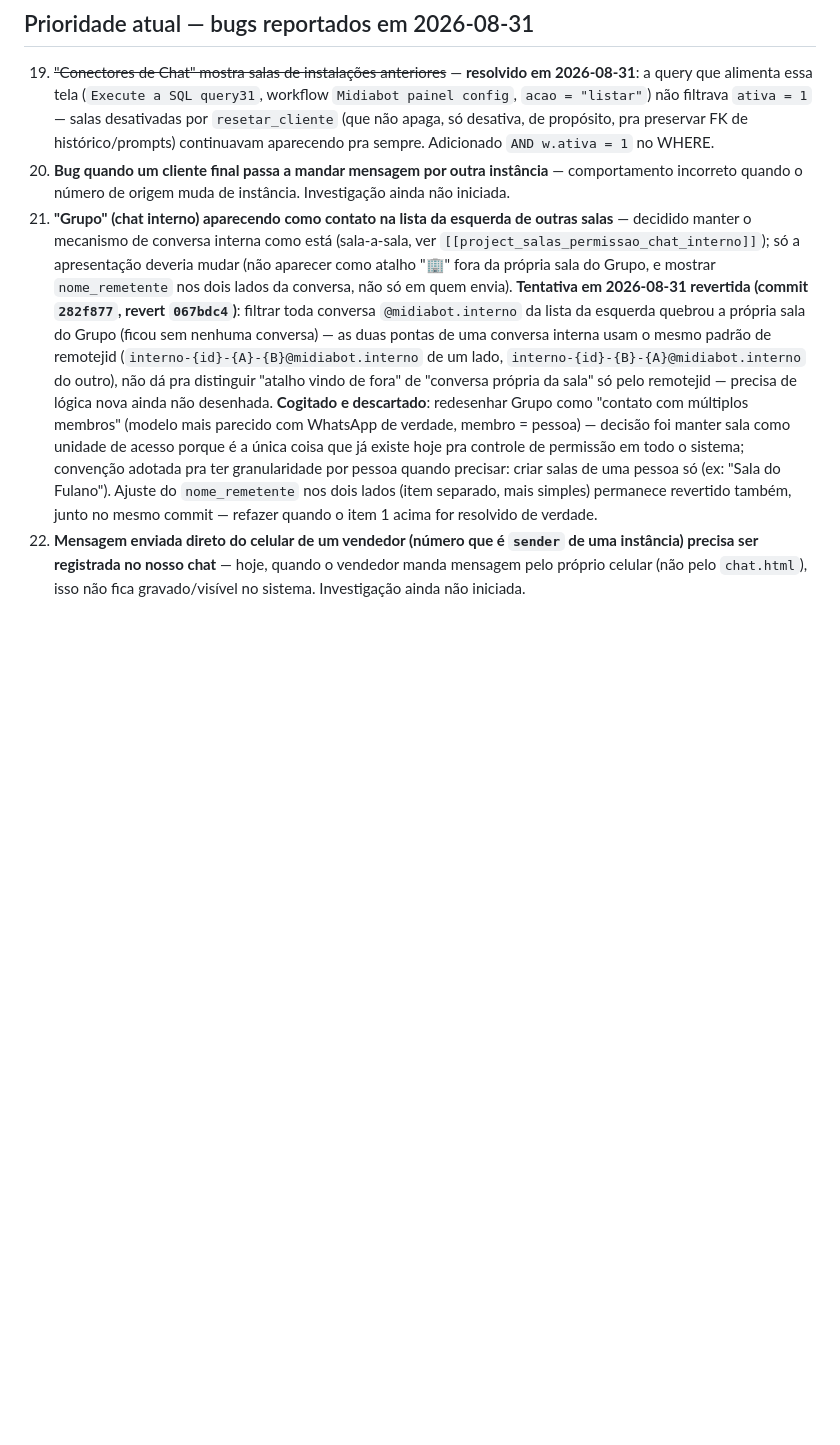
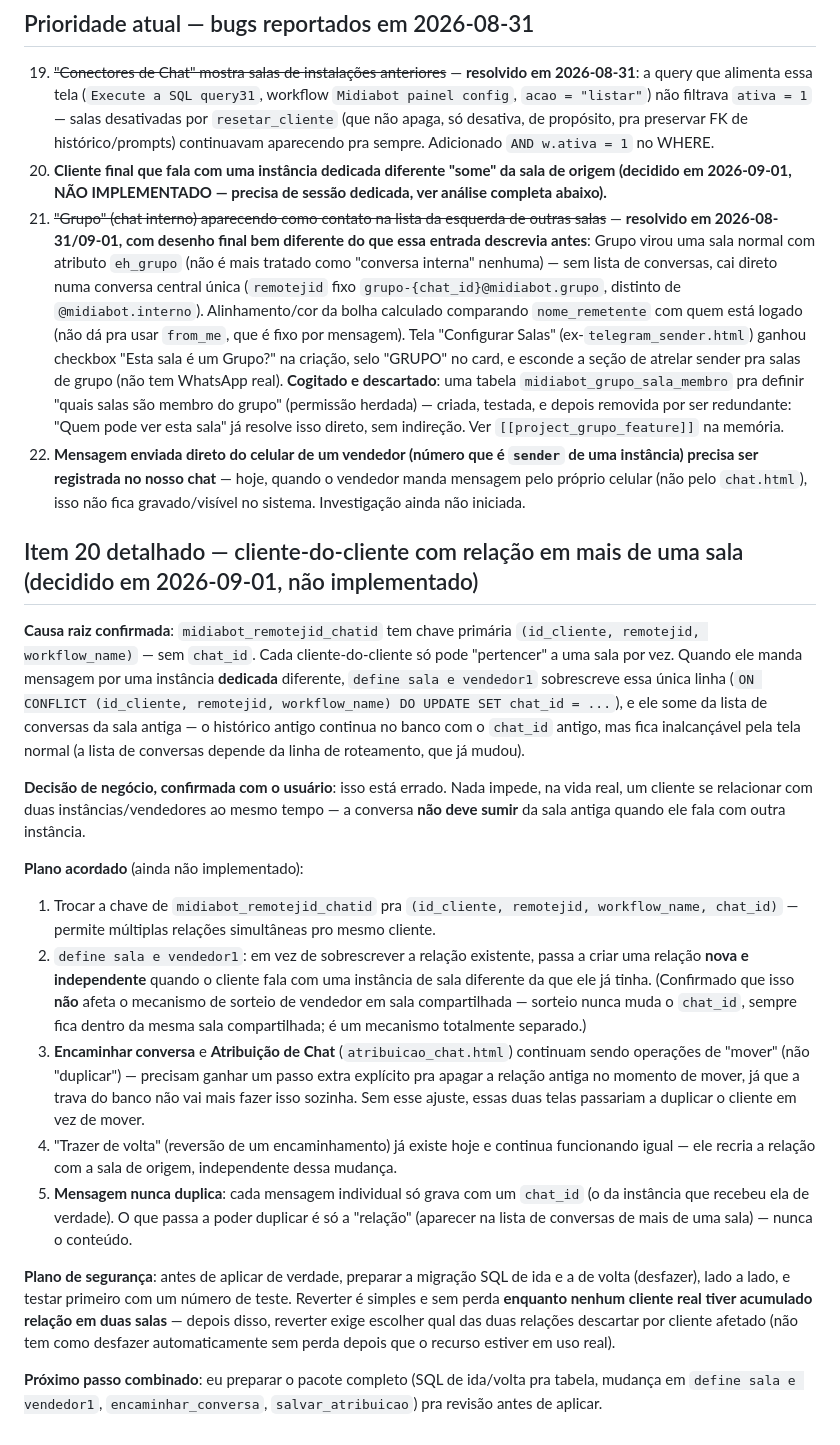
Before and after one commit to whatsappterabot-arch/midiabot, a Markdown page: PENDENCIAS.md, the part around the change. Rendered like a GitHub page; blank space fills up the shorter version.

Commit message:
Registrar plano detalhado do item 20 (relacao com multiplas salas)
Documenta a causa raiz confirmada, a decisao de negocio, o plano de
migracao (chave da midiabot_remotejid_chatid), as consequencias em
Encaminhar/Atribuicao de Chat e o cuidado de reversibilidade acordado
com o usuario. Ainda nao implementado. Atualiza tambem o registro do
item 21 (Grupo) pro desenho final, bem diferente do que estava escrito.

Co-Authored-By: Claude Sonnet 5 <noreply@anthropic.com>
Claude-Session: https://claude.ai/code/session_01MH2NhvVD7HgTigEmXcGZpe

```diff
--- a/PENDENCIAS.md
+++ b/PENDENCIAS.md
@@ -54,6 +54,23 @@ Lista organizada de próximos passos, em 2026-08-16. Itens específicos do Envio
 ## Prioridade atual — bugs reportados em 2026-08-31
 
 19. ~~"Conectores de Chat" mostra salas de instalações anteriores~~ — **resolvido em 2026-08-31**: a query que alimenta essa tela (`Execute a SQL query31`, workflow `Midiabot painel config`, `acao = "listar"`) não filtrava `ativa = 1` — salas desativadas por `resetar_cliente` (que não apaga, só desativa, de propósito, pra preservar FK de histórico/prompts) continuavam aparecendo pra sempre. Adicionado `AND w.ativa = 1` no WHERE.
-20. **Bug quando um cliente final passa a mandar mensagem por outra instância** — comportamento incorreto quando o número de origem muda de instância. Investigação ainda não iniciada.
-21. **"Grupo" (chat interno) aparecendo como contato na lista da esquerda de outras salas** — decidido manter o mecanismo de conversa interna como está (sala-a-sala, ver `[[project_salas_permissao_chat_interno]]`); só a apresentação deveria mudar (não aparecer como atalho "🏢" fora da própria sala do Grupo, e mostrar `nome_remetente` nos dois lados da conversa, não só em quem envia). **Tentativa em 2026-08-31 revertida (commit `282f877`, revert `067bdc4`)**: filtrar toda conversa `@midiabot.interno` da lista da esquerda quebrou a própria sala do Grupo (ficou sem nenhuma conversa) — as duas pontas de uma conversa interna usam o mesmo padrão de remotejid (`interno-{id}-{A}-{B}@midiabot.interno` de um lado, `interno-{id}-{B}-{A}@midiabot.interno` do outro), não dá pra distinguir "atalho vindo de fora" de "conversa própria da sala" só pelo remotejid — precisa de lógica nova ainda não desenhada. **Cogitado e descartado**: redesenhar Grupo como "contato com múltiplos membros" (modelo mais parecido com WhatsApp de verdade, membro = pessoa) — decisão foi manter sala como unidade de acesso porque é a única coisa que já existe hoje pra controle de permissão em todo o sistema; convenção adotada pra ter granularidade por pessoa quando precisar: criar salas de uma pessoa só (ex: "Sala do Fulano"). Ajuste do `nome_remetente` nos dois lados (item separado, mais simples) permanece revertido também, junto no mesmo commit — refazer quando o item 1 acima for resolvido de verdade.
+20. **Cliente final que fala com uma instância dedicada diferente "some" da sala de origem (decidido em 2026-09-01, NÃO IMPLEMENTADO — precisa de sessão dedicada, ver análise completa abaixo).**
+21. ~~"Grupo" (chat interno) aparecendo como contato na lista da esquerda de outras salas~~ — **resolvido em 2026-08-31/09-01, com desenho final bem diferente do que essa entrada descrevia antes**: Grupo virou uma sala normal com atributo `eh_grupo` (não é mais tratado como "conversa interna" nenhuma) — sem lista de conversas, cai direto numa conversa central única (`remotejid` fixo `grupo-{chat_id}@midiabot.grupo`, distinto de `@midiabot.interno`). Alinhamento/cor da bolha calculado comparando `nome_remetente` com quem está logado (não dá pra usar `from_me`, que é fixo por mensagem). Tela "Configurar Salas" (ex-`telegram_sender.html`) ganhou checkbox "Esta sala é um Grupo?" na criação, selo "GRUPO" no card, e esconde a seção de atrelar sender pra salas de grupo (não tem WhatsApp real). **Cogitado e descartado**: uma tabela `midiabot_grupo_sala_membro` pra definir "quais salas são membro do grupo" (permissão herdada) — criada, testada, e depois removida por ser redundante: "Quem pode ver esta sala" já resolve isso direto, sem indireção. Ver `[[project_grupo_feature]]` na memória.
 22. **Mensagem enviada direto do celular de um vendedor (número que é `sender` de uma instância) precisa ser registrada no nosso chat** — hoje, quando o vendedor manda mensagem pelo próprio celular (não pelo `chat.html`), isso não fica gravado/visível no sistema. Investigação ainda não iniciada.
+
+## Item 20 detalhado — cliente-do-cliente com relação em mais de uma sala (decidido em 2026-09-01, não implementado)
+
+**Causa raiz confirmada**: `midiabot_remotejid_chatid` tem chave primária `(id_cliente, remotejid, workflow_name)` — sem `chat_id`. Cada cliente-do-cliente só pode "pertencer" a uma sala por vez. Quando ele manda mensagem por uma instância **dedicada** diferente, `define sala e vendedor1` sobrescreve essa única linha (`ON CONFLICT (id_cliente, remotejid, workflow_name) DO UPDATE SET chat_id = ...`), e ele some da lista de conversas da sala antiga — o histórico antigo continua no banco com o `chat_id` antigo, mas fica inalcançável pela tela normal (a lista de conversas depende da linha de roteamento, que já mudou).
+
+**Decisão de negócio, confirmada com o usuário**: isso está errado. Nada impede, na vida real, um cliente se relacionar com duas instâncias/vendedores ao mesmo tempo — a conversa **não deve sumir** da sala antiga quando ele fala com outra instância.
+
+**Plano acordado** (ainda não implementado):
+1. Trocar a chave de `midiabot_remotejid_chatid` pra `(id_cliente, remotejid, workflow_name, chat_id)` — permite múltiplas relações simultâneas pro mesmo cliente.
+2. `define sala e vendedor1`: em vez de sobrescrever a relação existente, passa a criar uma relação **nova e independente** quando o cliente fala com uma instância de sala diferente da que ele já tinha. (Confirmado que isso **não** afeta o mecanismo de sorteio de vendedor em sala compartilhada — sorteio nunca muda o `chat_id`, sempre fica dentro da mesma sala compartilhada; é um mecanismo totalmente separado.)
+3. **Encaminhar conversa** e **Atribuição de Chat** (`atribuicao_chat.html`) continuam sendo operações de "mover" (não "duplicar") — precisam ganhar um passo extra explícito pra apagar a relação antiga no momento de mover, já que a trava do banco não vai mais fazer isso sozinha. Sem esse ajuste, essas duas telas passariam a duplicar o cliente em vez de mover.
+4. "Trazer de volta" (reversão de um encaminhamento) já existe hoje e continua funcionando igual — ele recria a relação com a sala de origem, independente dessa mudança.
+5. **Mensagem nunca duplica**: cada mensagem individual só grava com um `chat_id` (o da instância que recebeu ela de verdade). O que passa a poder duplicar é só a "relação" (aparecer na lista de conversas de mais de uma sala) — nunca o conteúdo.
+
+**Plano de segurança**: antes de aplicar de verdade, preparar a migração SQL de ida e a de volta (desfazer), lado a lado, e testar primeiro com um número de teste. Reverter é simples e sem perda **enquanto nenhum cliente real tiver acumulado relação em duas salas** — depois disso, reverter exige escolher qual das duas relações descartar por cliente afetado (não tem como desfazer automaticamente sem perda depois que o recurso estiver em uso real).
+
+**Próximo passo combinado**: eu preparar o pacote completo (SQL de ida/volta pra tabela, mudança em `define sala e vendedor1`, `encaminhar_conversa`, `salvar_atribuicao`) pra revisão antes de aplicar.
```
